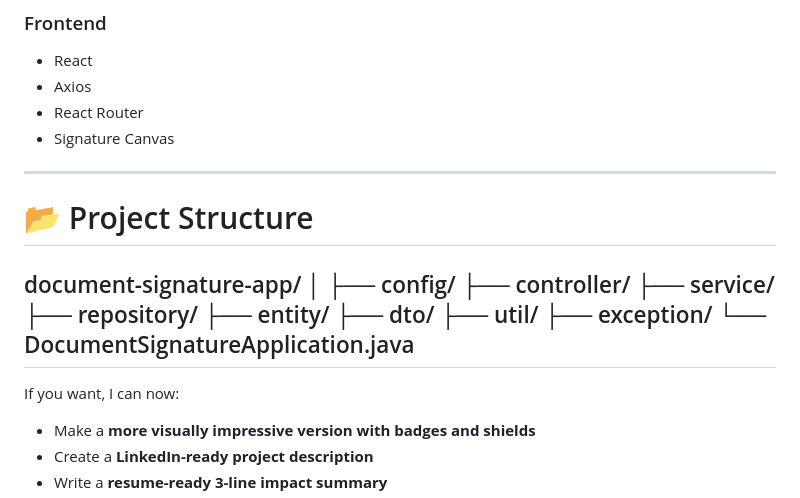
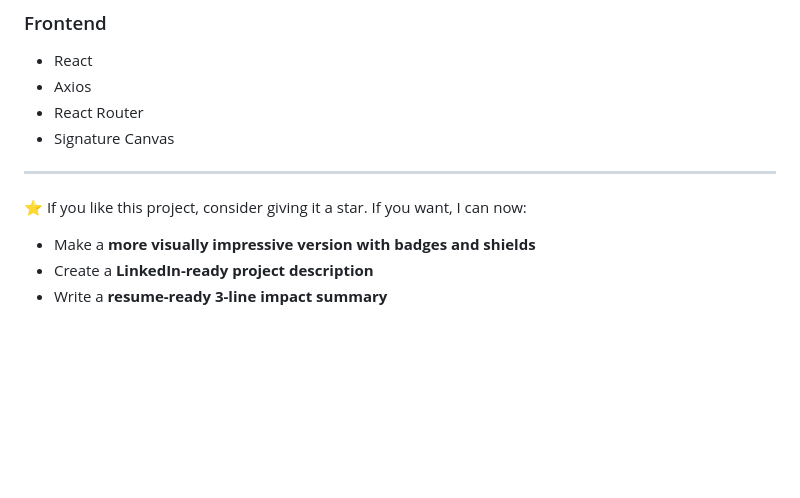
Before and after one commit to Nachiket2707/DocSign_FullStack, a Markdown page: README.md, the part around the change. Rendered like a GitHub page; blank space fills up the shorter version.

```diff
--- a/README.md
+++ b/README.md
@@ -133,21 +133,7 @@ Every state transition is logged in the audit system.
 - Signature Canvas
 
 ---
-
-# 📂 Project Structure
-document-signature-app/
-│
-├── config/
-├── controller/
-├── service/
-├── repository/
-├── entity/
-├── dto/
-├── util/
-├── exception/
-└── DocumentSignatureApplication.java
----
-
+⭐ If you like this project, consider giving it a star.
 If you want, I can now:
 
 - Make a **more visually impressive version with badges and shields**
```
